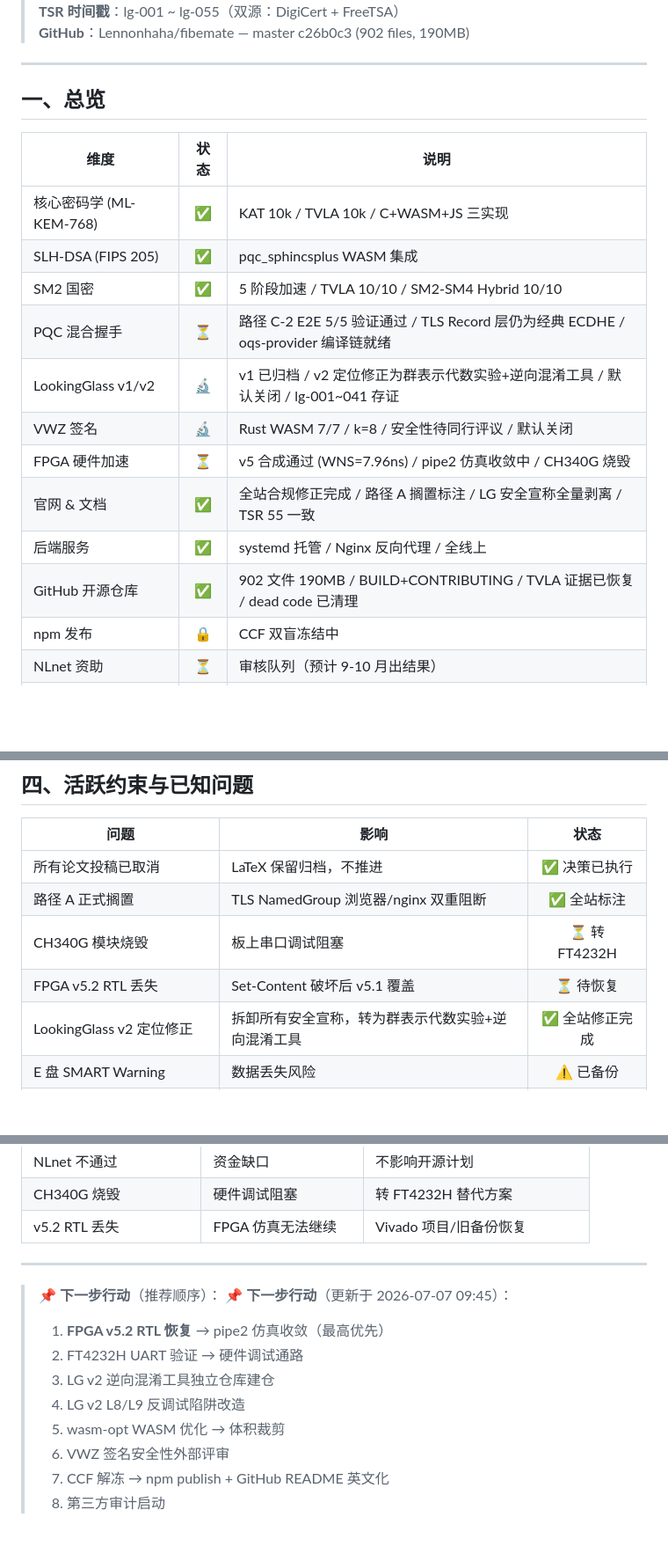
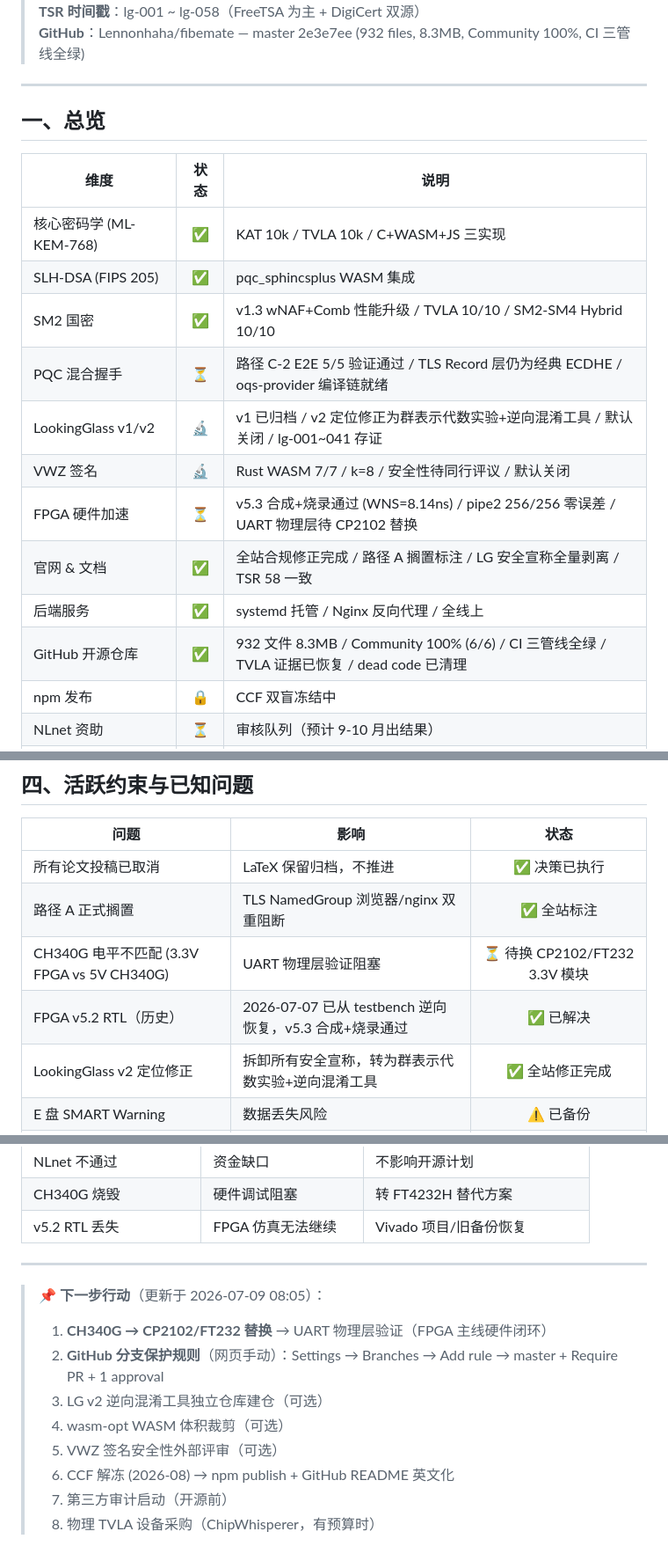
Before and after one commit to Lennonhaha/fibemate, a Markdown page: PROGRESS.md, 3 parts joined by grey strips. Shown at 88% size. GitHub-like rendering; blank space fills up the shorter version.

```diff
--- a/PROGRESS.md
+++ b/PROGRESS.md
@@ -4,6 +4,6 @@
 > **目标**：2026.08.31 开源
-> **TSR 时间戳**：lg-001 ~ lg-055（双源：DigiCert + FreeTSA）
-> **GitHub**：Lennonhaha/fibemate — master c26b0c3 (902 files, 190MB)
+> **TSR 时间戳**：lg-001 ~ lg-058（FreeTSA 为主 + DigiCert 双源）
+> **GitHub**：Lennonhaha/fibemate — master 2e3e7ee (932 files, 8.3MB, Community 100%, CI 三管线全绿)
 
 ---
 
@@ -13,14 +13,14 @@
 |------|:----:|------|
 | 核心密码学 (ML-KEM-768) | ✅ | KAT 10k / TVLA 10k / C+WASM+JS 三实现 |
 | SLH-DSA (FIPS 205) | ✅ | pqc_sphincsplus WASM 集成 |
-| SM2 国密 | ✅ | 5 阶段加速 / TVLA 10/10 / SM2-SM4 Hybrid 10/10 |
+| SM2 国密 | ✅ | v1.3 wNAF+Comb 性能升级 / TVLA 10/10 / SM2-SM4 Hybrid 10/10 |
 | PQC 混合握手 | ⏳ | 路径 C-2 E2E 5/5 验证通过 / TLS Record 层仍为经典 ECDHE / oqs-provider 编译链就绪 |
 | LookingGlass v1/v2 | 🔬 | v1 已归档 / v2 定位修正为群表示代数实验+逆向混淆工具 / 默认关闭 / lg-001~041 存证 |
 | VWZ 签名 | 🔬 | Rust WASM 7/7 / k=8 / 安全性待同行评议 / 默认关闭 |
-| FPGA 硬件加速 | ⏳ | v5 合成通过 (WNS=7.96ns) / pipe2 仿真收敛中 / CH340G 烧毁 |
-| 官网 & 文档 | ✅ | 全站合规修正完成 / 路径 A 搁置标注 / LG 安全宣称全量剥离 / TSR 55 一致 |
+| FPGA 硬件加速 | ⏳ | v5.3 合成+烧录通过 (WNS=8.14ns) / pipe2 256/256 零误差 / UART 物理层待 CP2102 替换 |
+| 官网 & 文档 | ✅ | 全站合规修正完成 / 路径 A 搁置标注 / LG 安全宣称全量剥离 / TSR 58 一致 |
 | 后端服务 | ✅ | systemd 托管 / Nginx 反向代理 / 全线上 |
-| GitHub 开源仓库 | ✅ | 902 文件 190MB / BUILD+CONTRIBUTING / TVLA 证据已恢复 / dead code 已清理 |
+| GitHub 开源仓库 | ✅ | 932 文件 8.3MB / Community 100% (6/6) / CI 三管线全绿 / TVLA 证据已恢复 / dead code 已清理 |
 | npm 发布 | 🔒 | CCF 双盲冻结中 |
 | NLnet 资助 | ⏳ | 审核队列（预计 9-10 月出结果） |
 | 第三方审计 | ⏳ | 待开源前启动 |
@@ -172,8 +219,8 @@
 |------|------|:----:|
 | 所有论文投稿已取消 | LaTeX 保留归档，不推进 | ✅ 决策已执行 |
 | 路径 A 正式搁置 | TLS NamedGroup 浏览器/nginx 双重阻断 | ✅ 全站标注 |
-| CH340G 模块烧毁 | 板上串口调试阻塞 | ⏳ 转 FT4232H |
-| FPGA v5.2 RTL 丢失 | Set-Content 破坏后 v5.1 覆盖 | ⏳ 待恢复 |
+| CH340G 电平不匹配 (3.3V FPGA vs 5V CH340G) | UART 物理层验证阻塞 | ⏳ 待换 CP2102/FT232 3.3V 模块 |
+| FPGA v5.2 RTL（历史） | 2026-07-07 已从 testbench 逆向恢复，v5.3 合成+烧录通过 | ✅ 已解决 |
 | LookingGlass v2 定位修正 | 拆卸所有安全宣称，转为群表示代数实验+逆向混淆工具 | ✅ 全站修正完成 |
 | E 盘 SMART Warning | 数据丢失风险 | ⚠️ 已备份 |
 | CCF 双盲冻结至 2026.08 | npm publish / 公开讨论受限 | ⏳ 等待 |
@@ -208,13 +255,12 @@
 
 ---
 
-> 📌 **下一步行动**（推荐顺序）：
-> 📌 **下一步行动**（更新于 2026-07-07 09:45）：
-> 1. **FPGA v5.2 RTL 恢复** → pipe2 仿真收敛（最高优先）
-> 2. FT4232H UART 验证 → 硬件调试通路
-> 3. LG v2 逆向混淆工具独立仓库建仓
-> 4. LG v2 L8/L9 反调试陷阱改造
-> 5. wasm-opt WASM 优化 → 体积裁剪
-> 6. VWZ 签名安全性外部评审
-> 7. CCF 解冻 → npm publish + GitHub README 英文化
-> 8. 第三方审计启动
+> 📌 **下一步行动**（更新于 2026-07-09 08:05）：
+> 1. **CH340G → CP2102/FT232 替换** → UART 物理层验证（FPGA 主线硬件闭环）
+> 2. **GitHub 分支保护规则**（网页手动）：Settings → Branches → Add rule → master + Require PR + 1 approval
+> 3. LG v2 逆向混淆工具独立仓库建仓（可选）
+> 4. wasm-opt WASM 体积裁剪（可选）
+> 5. VWZ 签名安全性外部评审（可选）
+> 6. CCF 解冻 (2026-08) → npm publish + GitHub README 英文化
+> 7. 第三方审计启动（开源前）
+> 8. 物理 TVLA 设备采购（ChipWhisperer，有预算时）
```
Also changed, not shown: other parts of PROGRESS.md (+55 -8 lines).
